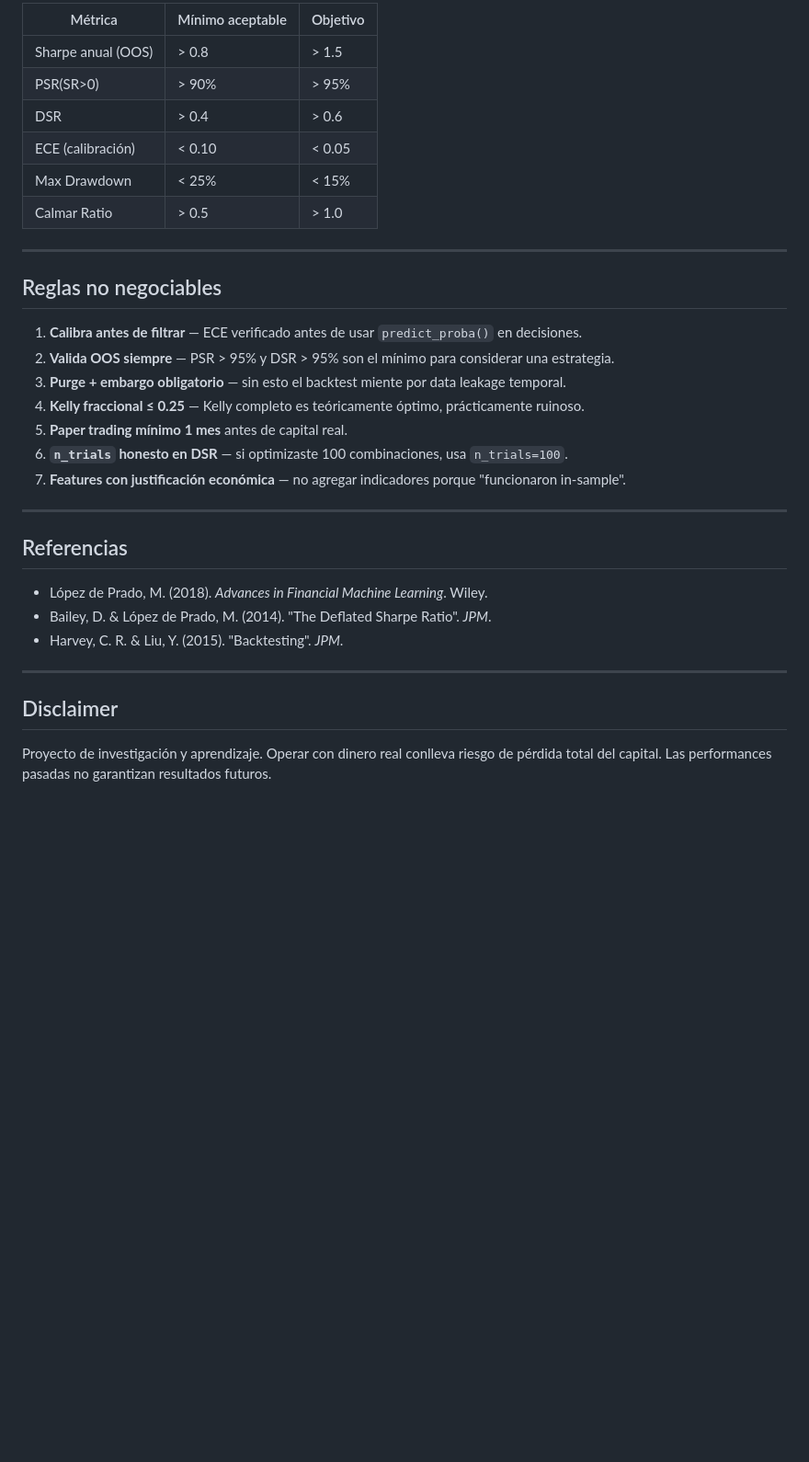
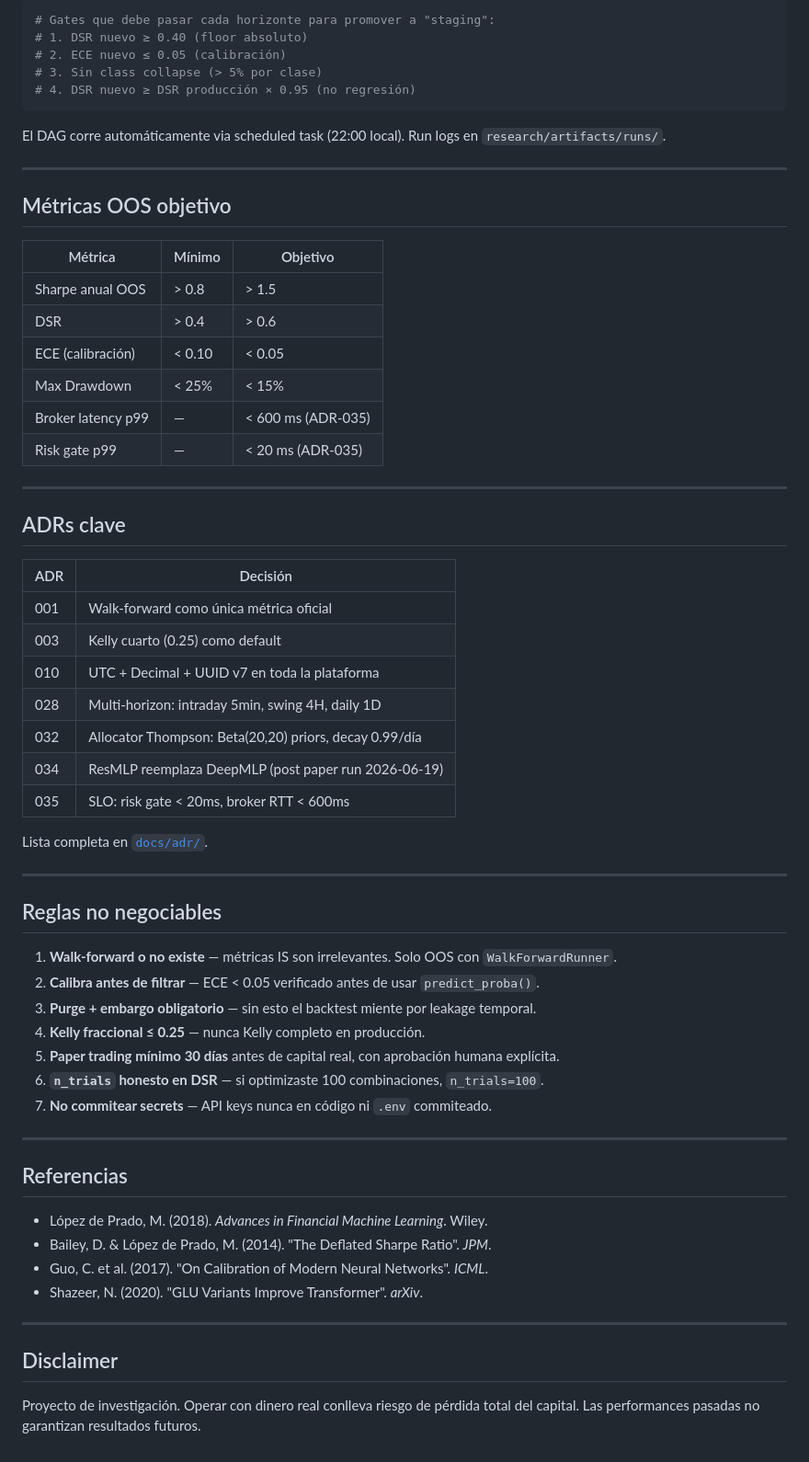
Before and after one commit to alexjbv7/D_PR, a Markdown page: README.md, the part around one of its changes. Shown at 92% size. Drawn GitHub-style; blank space fills up the shorter version.

Commit message:
docs: update README with full system state — paper trading, circuit breaker, DAG, ADRs

````diff
--- a/README.md
+++ b/README.md
@@ -167,24 +157,54 @@ Regla no negociable: `kelly_fraction ≤ 0.25` en producción.
 
-| Métrica | Mínimo aceptable | Objetivo |
-|---------|-----------------|----------|
-| Sharpe anual (OOS) | > 0.8 | > 1.5 |
-| PSR(SR>0) | > 90% | > 95% |
+```bash
+# Gates que debe pasar cada horizonte para promover a "staging":
+# 1. DSR nuevo ≥ 0.40 (floor absoluto)
+# 2. ECE nuevo ≤ 0.05 (calibración)
+# 3. Sin class collapse (> 5% por clase)
+# 4. DSR nuevo ≥ DSR producción × 0.95 (no regresión)
+```
+
+El DAG corre automáticamente via scheduled task (22:00 local). Run logs en `research/artifacts/runs/`.
+
+---
+
+## Métricas OOS objetivo
+
+| Métrica | Mínimo | Objetivo |
+|---------|--------|----------|
+| Sharpe anual OOS | > 0.8 | > 1.5 |
 | DSR | > 0.4 | > 0.6 |
 | ECE (calibración) | < 0.10 | < 0.05 |
 | Max Drawdown | < 25% | < 15% |
-| Calmar Ratio | > 0.5 | > 1.0 |
+| Broker latency p99 | — | < 600 ms (ADR-035) |
+| Risk gate p99 | — | < 20 ms (ADR-035) |
+
+---
+
+## ADRs clave
+
+| ADR | Decisión |
+|-----|----------|
+| 001 | Walk-forward como única métrica oficial |
+| 003 | Kelly cuarto (0.25) como default |
+| 010 | UTC + Decimal + UUID v7 en toda la plataforma |
+| 028 | Multi-horizon: intraday 5min, swing 4H, daily 1D |
+| 032 | Allocator Thompson: Beta(20,20) priors, decay 0.99/día |
+| 034 | ResMLP reemplaza DeepMLP (post paper run 2026-06-19) |
+| 035 | SLO: risk gate < 20ms, broker RTT < 600ms |
+
+Lista completa en [`docs/adr/`](docs/adr/).
 
 ---
 
 ## Reglas no negociables
 
-1. **Calibra antes de filtrar** — ECE verificado antes de usar `predict_proba()` en decisiones.
-2. **Valida OOS siempre** — PSR > 95% y DSR > 95% son el mínimo para considerar una estrategia.
-3. **Purge + embargo obligatorio** — sin esto el backtest miente por data leakage temporal.
-4. **Kelly fraccional ≤ 0.25** — Kelly completo es teóricamente óptimo, prácticamente ruinoso.
-5. **Paper trading mínimo 1 mes** antes de capital real.
-6. **`n_trials` honesto en DSR** — si optimizaste 100 combinaciones, usa `n_trials=100`.
-7. **Features con justificación económica** — no agregar indicadores porque "funcionaron in-sample".
+1. **Walk-forward o no existe** — métricas IS son irrelevantes. Solo OOS con `WalkForwardRunner`.
+2. **Calibra antes de filtrar** — ECE < 0.05 verificado antes de usar `predict_proba()`.
+3. **Purge + embargo obligatorio** — sin esto el backtest miente por leakage temporal.
+4. **Kelly fraccional ≤ 0.25** — nunca Kelly completo en producción.
+5. **Paper trading mínimo 30 días** antes de capital real, con aprobación humana explícita.
+6. **`n_trials` honesto en DSR** — si optimizaste 100 combinaciones, `n_trials=100`.
+7. **No commitear secrets** — API keys nunca en código ni `.env` commiteado.
 
 ---
 
@@ -192,11 +212,12 @@ Regla no negociable: `kelly_fraction ≤ 0.25` en producción.
 
 - López de Prado, M. (2018). *Advances in Financial Machine Learning*. Wiley.
 - Bailey, D. & López de Prado, M. (2014). "The Deflated Sharpe Ratio". *JPM*.
-- Harvey, C. R. & Liu, Y. (2015). "Backtesting". *JPM*.
+- Guo, C. et al. (2017). "On Calibration of Modern Neural Networks". *ICML*.
+- Shazeer, N. (2020). "GLU Variants Improve Transformer". *arXiv*.
 
 ---
 
 ## Disclaimer
 
-Proyecto de investigación y aprendizaje. Operar con dinero real conlleva riesgo de
-pérdida total del capital. Las performances pasadas no garantizan resultados futuros.
+Proyecto de investigación. Operar con dinero real conlleva riesgo de pérdida total del capital.
+Las performances pasadas no garantizan resultados futuros.
````
Also changed, not shown: other parts of README.md (+108 -118 lines).
